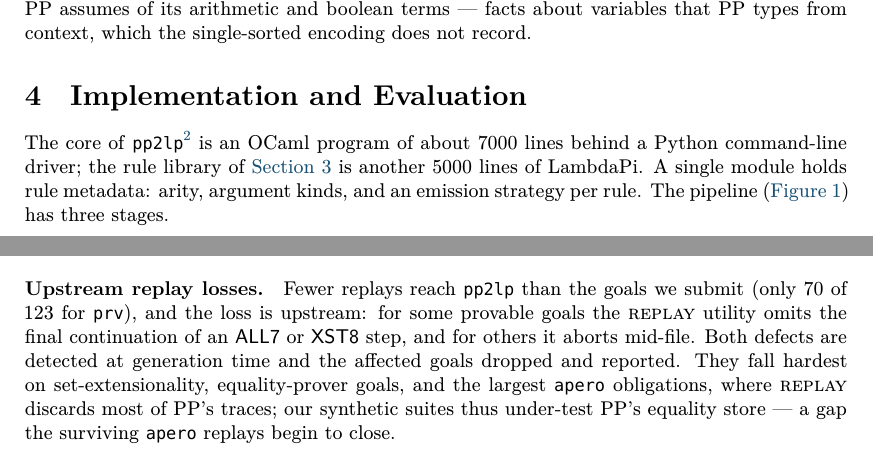
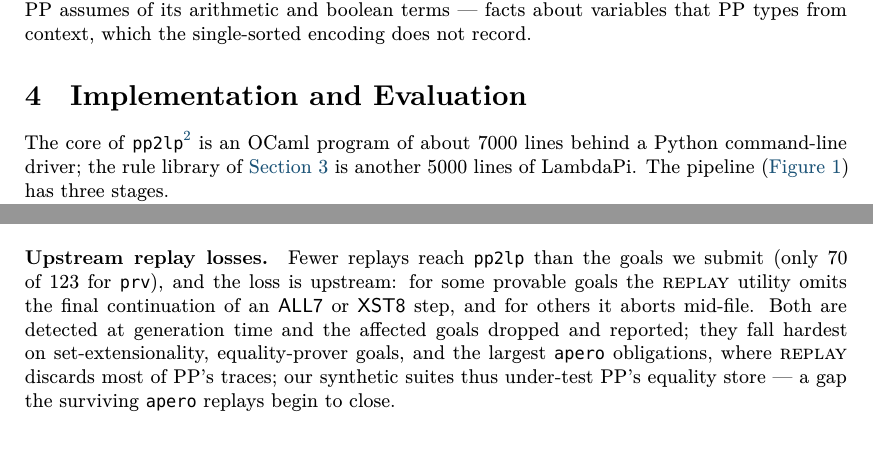
Before and after one commit to ciaran-matthew-dunne/pp2lp, a LaTeX paper (tex/paper/pp2lp.tex, which reads tex/paper/eval.tex): two parts of pages 7 and 9 of 16, joined at a grey line, cut so that both start at the same text. Compiled offline with XeLaTeX; a missing font is replaced by an installed copy or a similar font.

Commit message:
Paper: trim a tooling aside and merge a sentence in section 4

```diff
--- a/tex/paper/eval.tex
+++ b/tex/paper/eval.tex
@@ -8,9 +8,6 @@ The core of
 is an OCaml program of about \toolOcamlLines{} lines behind a Python command-line
 driver; the rule library of \autoref{sec:encoding} is another \toolLpLines{}
 lines of \lp.
-%
-A single module holds rule metadata: arity, argument kinds,
-and an emission strategy per rule.
 %
 The pipeline (\autoref{fig:pipeline}) has three stages.
 
@@ -118,10 +115,8 @@ Fewer replays reach \tool{} than the goals we submit (only \prvReplayed{} of
 goals the \textsc{replay} utility omits the final continuation of an \rn{ALL7}
 or \rn{XST8} step, and for others it aborts mid-file.
 %
-Both defects are detected at generation time and the affected goals dropped
-and reported.
-%
-They fall hardest on set-extensionality, equality-prover goals, and the largest
+Both are detected at generation time and the affected goals dropped and reported;
+they fall hardest on set-extensionality, equality-prover goals, and the largest
 \texttt{apero} obligations, where \textsc{replay} discards most of \pp's traces;
 our synthetic suites thus under-test \pp's equality store --- a gap the surviving
 \texttt{apero} replays begin to close.
```
